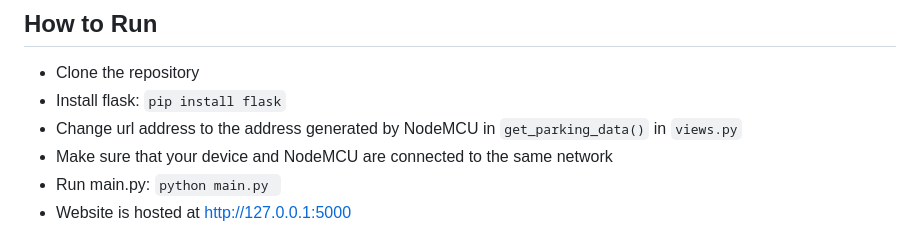
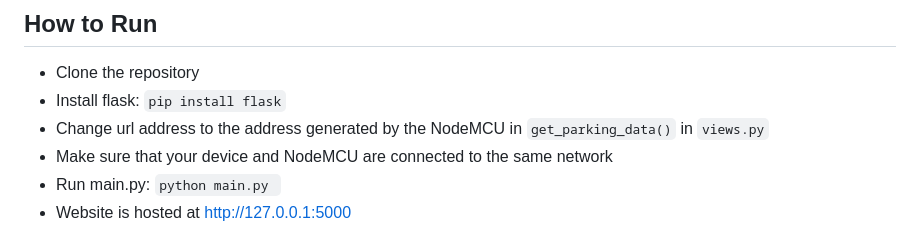
Before and after one commit to pps-19012/Smart-Parking-System, a Markdown page: README.md, the part around the change. GitHub-like rendering.

```diff
--- a/README.md
+++ b/README.md
@@ -4,7 +4,7 @@
 
 - Clone the repository
 - Install flask: `pip install flask`
-- Change url address to the address generated by NodeMCU in `get_parking_data()` in `views.py`
+- Change url address to the address generated by the NodeMCU in `get_parking_data()` in `views.py`
 - Make sure that your device and NodeMCU are connected to the same network
 - Run main.py: `python main.py `
 - Website is hosted at http://127.0.0.1:5000
```
